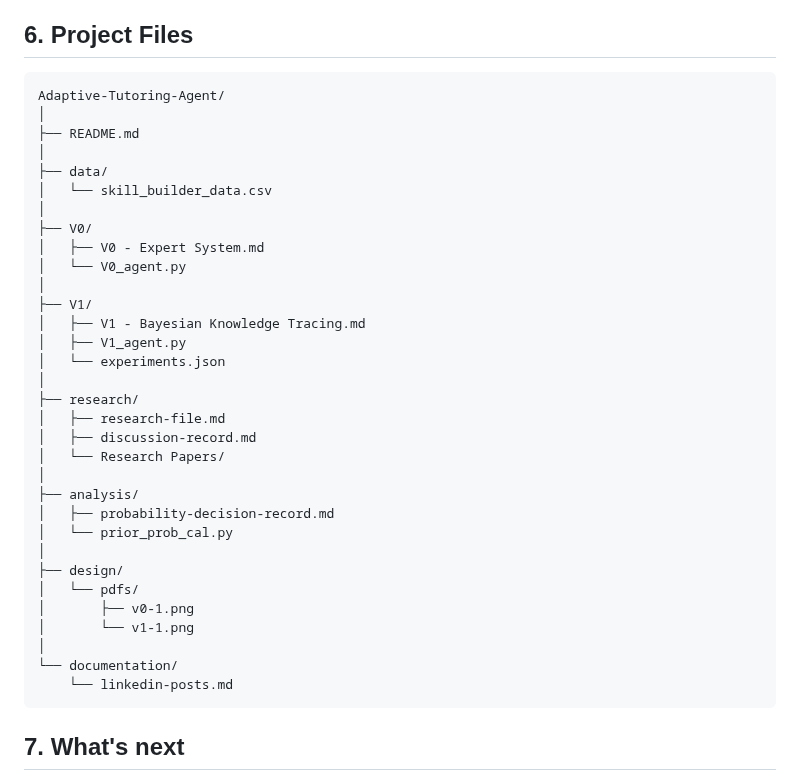
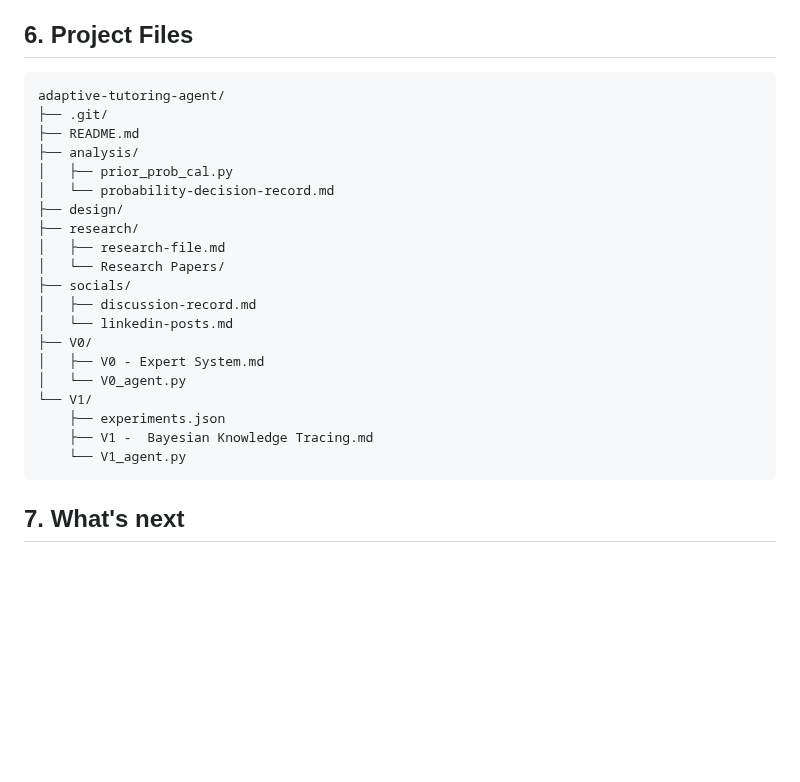
Before and after one commit to ridhed/adaptive-tutoring-agent, a Markdown page: README.md, the part around the change. Rendered like a GitHub page; blank space fills up the shorter version.

````diff
--- a/README.md
+++ b/README.md
@@ -50,38 +50,26 @@
 ## 6. Project Files
 
 ```text
-Adaptive-Tutoring-Agent/
-│
+adaptive-tutoring-agent/
+├── .git/
 ├── README.md
-│
-├── data/
-│   └── skill_builder_data.csv
-│
+├── analysis/
+│   ├── prior_prob_cal.py
+│   └── probability-decision-record.md
+├── design/
+├── research/
+│   ├── research-file.md
+│   └── Research Papers/
+├── socials/
+│   ├── discussion-record.md
+│   └── linkedin-posts.md
 ├── V0/
 │   ├── V0 - Expert System.md
 │   └── V0_agent.py
-│
-├── V1/
-│   ├── V1 - Bayesian Knowledge Tracing.md
-│   ├── V1_agent.py
-│   └── experiments.json
-│
-├── research/
-│   ├── research-file.md
-│   ├── discussion-record.md
-│   └── Research Papers/
-│
-├── analysis/
-│   ├── probability-decision-record.md
-│   └── prior_prob_cal.py
-│
-├── design/
-│   └── pdfs/
-│       ├── v0-1.png
-│       └── v1-1.png
-│
-└── documentation/
-    └── linkedin-posts.md
+└── V1/
+    ├── experiments.json
+    ├── V1 -  Bayesian Knowledge Tracing.md
+    └── V1_agent.py
 ```
 
 ## 7. What's next
````
